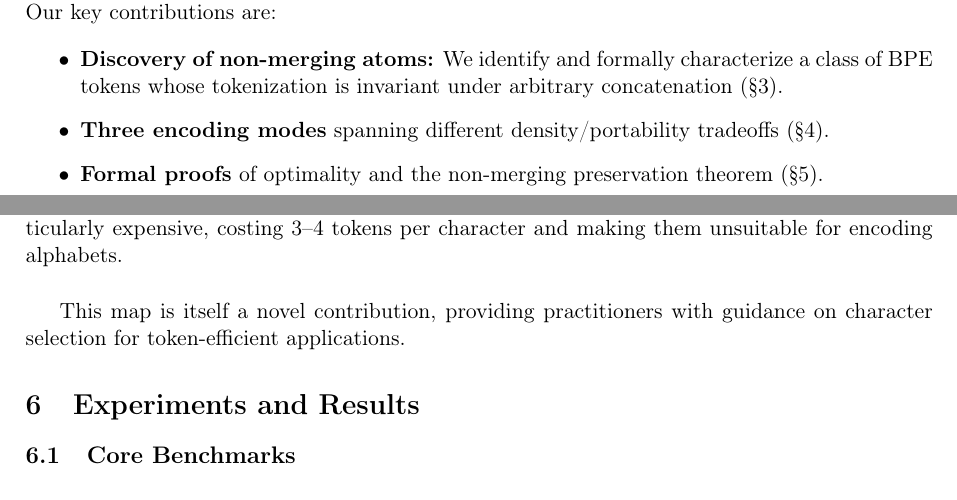
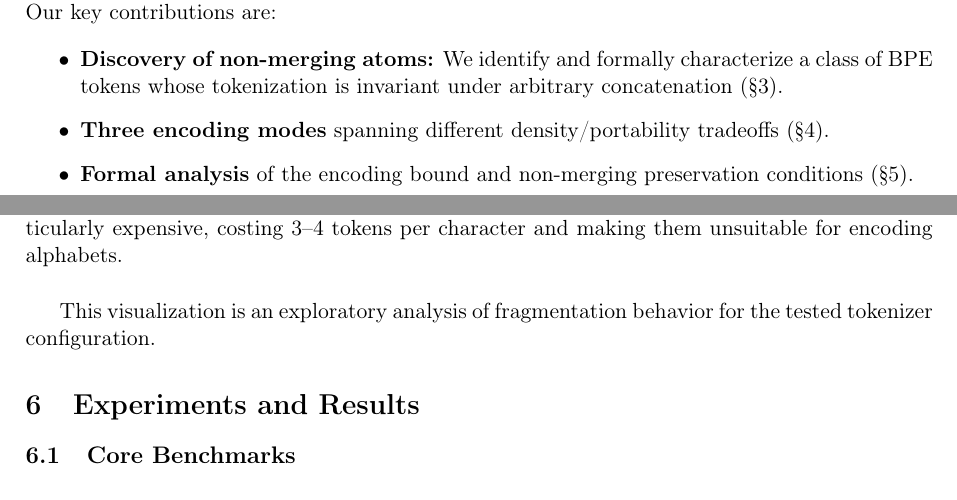
Before and after one commit to chandanpandeys/bytetoken, a LaTeX paper (paper/bytetoken_paper.tex): two parts of pages 1 and 5 of 12, joined at a grey line, cut so that both start at the same text. Compiled offline with pdfLaTeX.

Commit message:
research: align canonical LaTeX paper with scoped evidence

```diff
--- a/paper/bytetoken_paper.tex
+++ b/paper/bytetoken_paper.tex
@@ -54,7 +54,7 @@ We introduce the \textbf{ByteToken Protocol}, which achieves 15--17 bits per tok
 \begin{itemize}
     \item \textbf{Discovery of non-merging atoms:} We identify and formally characterize a class of BPE tokens whose tokenization is invariant under arbitrary concatenation (\S 3).
     \item \textbf{Three encoding modes} spanning different density/portability tradeoffs (\S 4).
-    \item \textbf{Formal proofs} of optimality and the non-merging preservation theorem (\S 5).
+    \item \textbf{Formal analysis} of the encoding bound and non-merging preservation conditions (\S 5).
     \item \textbf{Compression pipeline optimization} achieving 93.6\% savings on structured data (\S 6).
     \item \textbf{Universality mapping} showing the non-merging property holds across all BPE tokenizer families.
 \end{itemize}
@@ -221,7 +221,7 @@ Emoji (0x1F600--0x1F64F) & 3.5--4.0 & \textbf{Danger zone} \\
 \caption{BPE Fragmentation Map: Tokens per Character. CJK and Emoji ranges are particularly expensive, costing 3--4 tokens per character and making them unsuitable for encoding alphabets.}
 \end{figure}
 
-This map is itself a novel contribution, providing practitioners with guidance on character selection for token-efficient applications.
+This visualization is an exploratory analysis of fragmentation behavior for the tested tokenizer configuration.
 
 \section{Experiments and Results}
 
```
